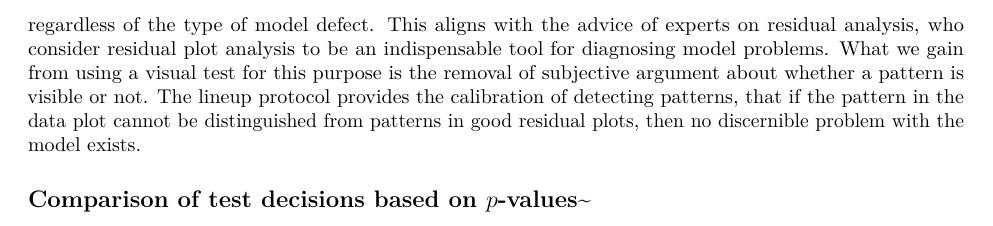
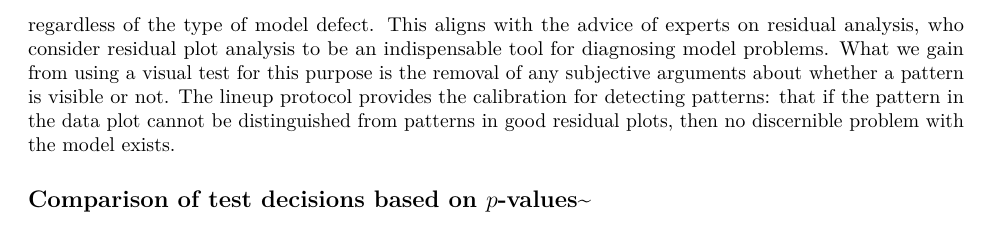
Before and after one commit to TengMCing/lineup_residual_diagnostics, an R Markdown document (paper.Rmd): part of page 13 of 18, cut so that both start at the same text. Rendered offline with R 4.5, knitr and Pandoc, then LaTeX, with nearby package versions; drawn as R Markdown's standard PDF in place of the format the file asks for; some code elsewhere in the file could not run offline.

Commit message:
fixing spelling in 5.1

```diff
--- a/paper.Rmd
+++ b/paper.Rmd
@@ -1310,7 +1310,7 @@ Figures \ref{fig:polypower} compares the power for the different tests for non-l
 
 For the heteroskedasticity pattern, the power of Breusch-Pagan test, designed for detecting heteroskedasticity, is uniformly higher than the other tests. The visual test power curve is a right shift. This shows a similar story to the power curves for non-linearity pattern - the conventional test is more sensitive than the visual test. From the example residual plots at the bottom we might argue that the heteroskedasticity becomes noticeably visible around an effect size of 3 or 3.5. However the Breusch-Pagan test would reject at around effect size 2.5. Interestingly, the power curve for the Shapiro-Wilk test (for non-normality) is only sighly different to that of the visual test, suggesting that it performs reasonably for detecting heteroskedasticity, too. The power curve for the Breusch-Pagan test suggests it is not useful for detecting heteroskeadsticity, as expected.
 
-Overall, the results show that the conventional tests are more sensitive than the visual test. The conventional tests do have higher power for the patterns they are designed to detect, and are generally unable to detect other patterns. The visual test doesn't require specifying the pattern ahead of time, relying purely on whether the observed residual plot is detectably different from "good" residual plots. They will perform equally well regardless of the type of model defect. This aligns with the advice of experts on residual analysis, who consider residual plot analysis to be an indispensable tool for diagnosing model problems. What we gain from using a visual test for this purpose is the removal of subjective argument about whether a pattern is visible or not. The lineup protocol provides the calibration of detecting patterns, that if the pattern in the data plot cannot be distinguished from patterns in good residual plots, then no discernible problem with the model exists.
+Overall, the results show that the conventional tests are more sensitive than the visual test. The conventional tests do have higher power for the patterns they are designed to detect, and are generally unable to detect other patterns. The visual test doesn't require specifying the pattern ahead of time, relying purely on whether the observed residual plot is detectably different from "good" residual plots. They will perform equally well regardless of the type of model defect. This aligns with the advice of experts on residual analysis, who consider residual plot analysis to be an indispensable tool for diagnosing model problems. What we gain from using a visual test for this purpose is the removal of any subjective arguments about whether a pattern is visible or not. The lineup protocol provides the calibration for detecting patterns: that if the pattern in the data plot cannot be distinguished from patterns in good residual plots, then no discernible problem with the model exists.
 
 
 ## Comparison of test decisions based on $p$-values~\label{p-value}
```
Also changed, not shown: paper.tex, 1 other file.
